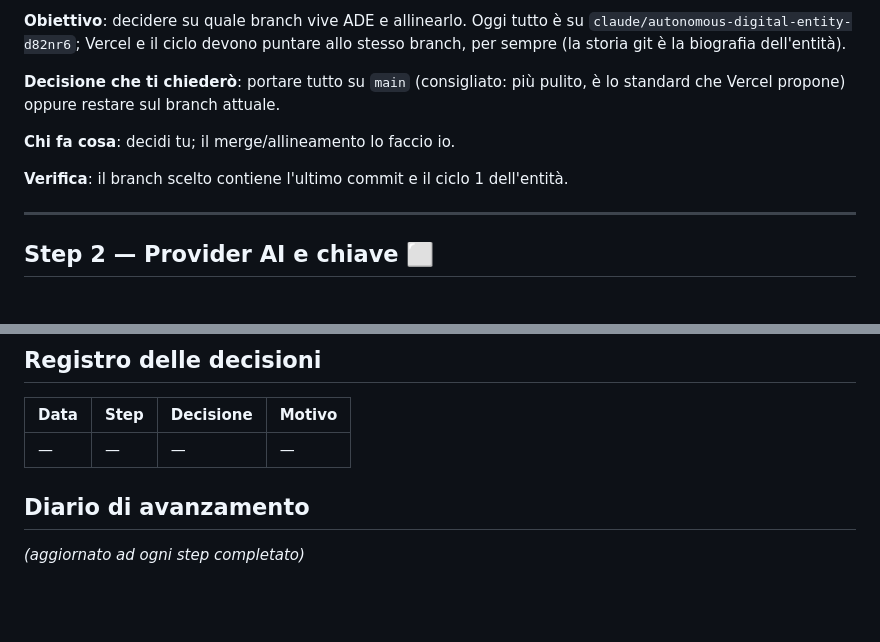
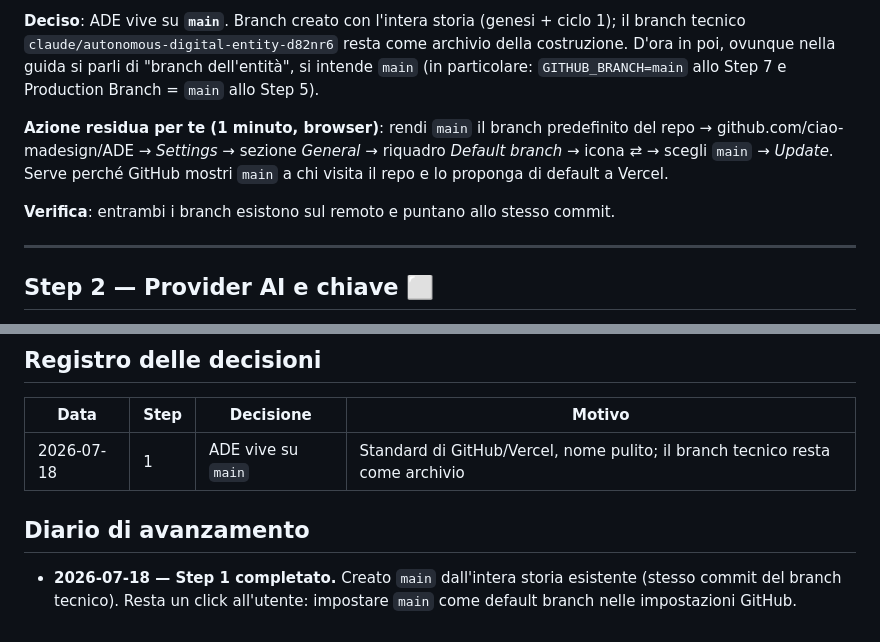
Before and after one commit to ciao-madesign/ADE, a Markdown page: GOLIVE.md, 2 parts joined by grey strips. Rendered like a GitHub page; blank space fills up the shorter version.

Commit message:
Go-live Step 1 completato: ADE vive su main
Branch main creato dall'intera storia esistente; il branch tecnico resta
come archivio. Registrata la decisione e l'azione residua (default branch
da impostare su GitHub).

Co-Authored-By: Claude Fable 5 <noreply@anthropic.com>
Claude-Session: https://claude.ai/code/session_01GcrMGRTpHiSSgDSyG9mg1Z

```diff
--- a/GOLIVE.md
+++ b/GOLIVE.md
@@ -36,14 +36,17 @@ scelto. Nessun componente sulla tua macchina.
 
-**Obiettivo**: decidere su quale branch vive ADE e allinearlo. Oggi tutto è su
-`claude/autonomous-digital-entity-d82nr6`; Vercel e il ciclo devono puntare allo
-stesso branch, per sempre (la storia git è la biografia dell'entità).
+**Deciso**: ADE vive su **`main`**. Branch creato con l'intera storia (genesi +
+ciclo 1); il branch tecnico `claude/autonomous-digital-entity-d82nr6` resta come
+archivio della costruzione. D'ora in poi, ovunque nella guida si parli di
+"branch dell'entità", si intende `main` (in particolare: `GITHUB_BRANCH=main`
+allo Step 7 e Production Branch = `main` allo Step 5).
 
-**Decisione che ti chiederò**: portare tutto su `main` (consigliato: più pulito,
-è lo standard che Vercel propone) oppure restare sul branch attuale.
+**Azione residua per te (1 minuto, browser)**: rendi `main` il branch
+predefinito del repo → github.com/ciao-madesign/ADE → *Settings* → sezione
+*General* → riquadro *Default branch* → icona ⇄ → scegli `main` → *Update*.
+Serve perché GitHub mostri `main` a chi visita il repo e lo proponga di default
+a Vercel.
 
-**Chi fa cosa**: decidi tu; il merge/allineamento lo faccio io.
-
-**Verifica**: il branch scelto contiene l'ultimo commit e il ciclo 1 dell'entità.
+**Verifica**: entrambi i branch esistono sul remoto e puntano allo stesso commit.
 
 ---
 
@@ -210,8 +213,10 @@ Poi: si condivide il link. Il Truman Show comincia.
 
 | Data | Step | Decisione | Motivo |
 |---|---|---|---|
-| — | — | — | — |
+| 2026-07-18 | 1 | ADE vive su `main` | Standard di GitHub/Vercel, nome pulito; il branch tecnico resta come archivio |
 
 ## Diario di avanzamento
 
-*(aggiornato ad ogni step completato)*
+- **2026-07-18 — Step 1 completato.** Creato `main` dall'intera storia esistente
+  (stesso commit del branch tecnico). Resta un click all'utente: impostare
+  `main` come default branch nelle impostazioni GitHub.
```
Also changed, not shown: other parts of GOLIVE.md (+1 -1 lines).
